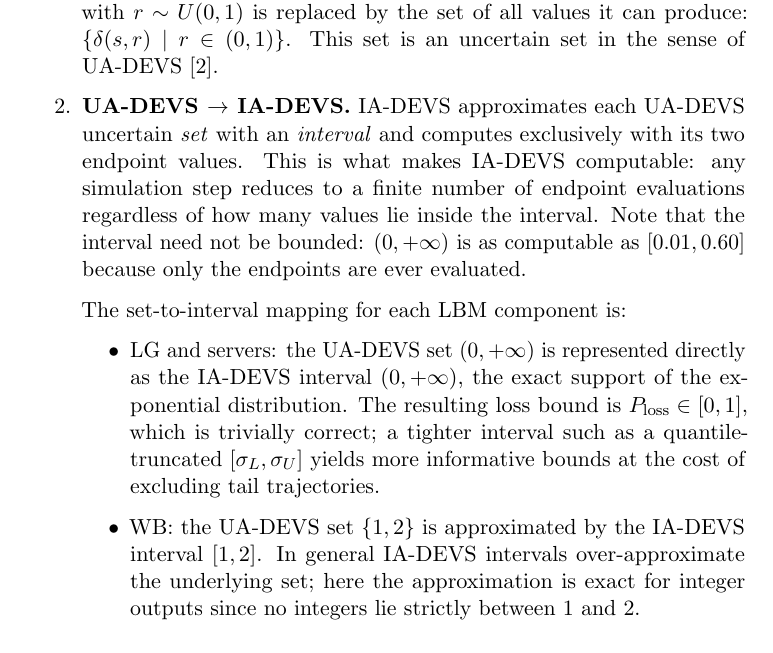
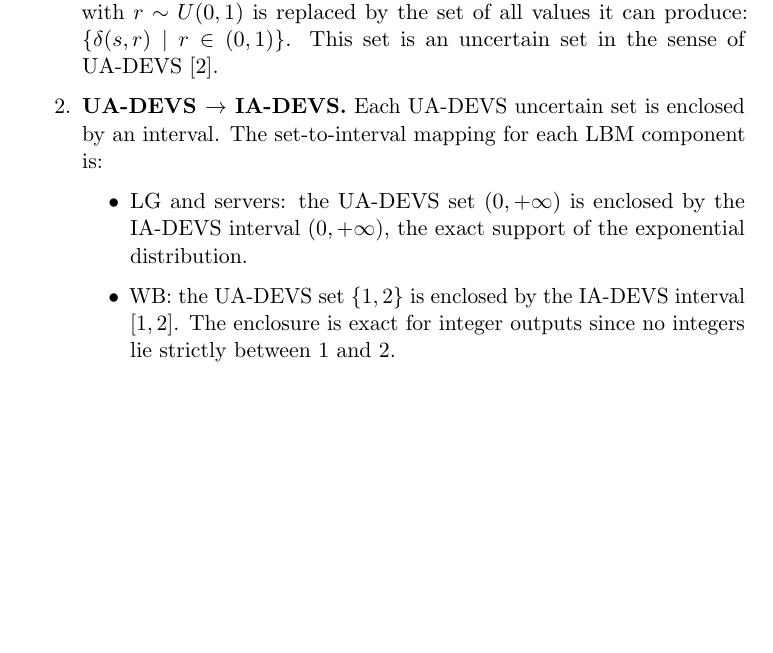
Before and after one commit to sdavtaker/cadmia-experiments, a LaTeX document (docs/main.tex, which reads ckw10-lbm-ia/spec.tex): part of page 9 of 13, cut so that both start at the same text, the shorter picture padded with empty space. Compiled offline with pdfLaTeX.

Commit message:
fix(spec): remove formalism tutorial and misleading truncation remark from overview
Audience is familiar with IA-DEVS; no need to explain endpoint computability.
Quantile truncation is not "more informative" — it covers a strict subset
of trajectories. Trim step 2 to just state the enclosure chosen.

```diff
--- a/ckw10-lbm-ia/spec.tex
+++ b/ckw10-lbm-ia/spec.tex
@@ -11,29 +11,16 @@ The derivation proceeds in two steps.
         $\{\delta(s,r) \mid r \in (0,1)\}$.  This set is an uncertain set
         in the sense of UA-DEVS~\cite{VDW21}.
   \item \textbf{UA-DEVS $\to$ IA-DEVS.}
-        IA-DEVS approximates each UA-DEVS uncertain \emph{set} with an
-        \emph{interval} and computes exclusively with its two endpoint
-        values.  This is what makes IA-DEVS computable: any simulation step
-        reduces to a finite number of endpoint evaluations regardless of
-        how many values lie inside the interval.
-        Note that the interval need not be bounded: $(0,+\infty)$ is as
-        computable as $[0.01, 0.60]$ because only the endpoints are ever
-        evaluated.
-
+        Each UA-DEVS uncertain set is enclosed by an interval.
         The set-to-interval mapping for each LBM component is:
         \begin{itemize}
           \item LG and servers: the UA-DEVS set $(0,+\infty)$ is
-            represented directly as the IA-DEVS interval $(0,+\infty)$,
+            enclosed by the IA-DEVS interval $(0,+\infty)$,
             the exact support of the exponential distribution.
-            The resulting loss bound is $P_{\mathrm{loss}} \in [0,1]$,
-            which is trivially correct; a tighter interval such as a
-            quantile-truncated $[\sigma_L, \sigma_U]$ yields more
-            informative bounds at the cost of excluding tail trajectories.
-          \item WB: the UA-DEVS set $\{1,2\}$ is approximated by the
-            IA-DEVS interval $[1,2]$.  In general IA-DEVS intervals
-            over-approximate the underlying set; here the approximation
-            is exact for integer outputs since no integers lie strictly
-            between $1$ and $2$.
+          \item WB: the UA-DEVS set $\{1,2\}$ is enclosed by the
+            IA-DEVS interval $[1,2]$.  The enclosure is exact for
+            integer outputs since no integers lie strictly between
+            $1$ and $2$.
         \end{itemize}
 \end{enumerate}
 
```
